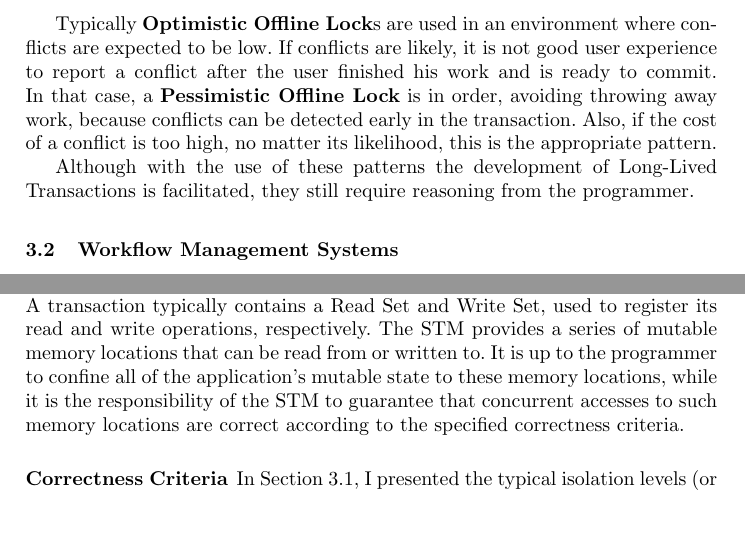
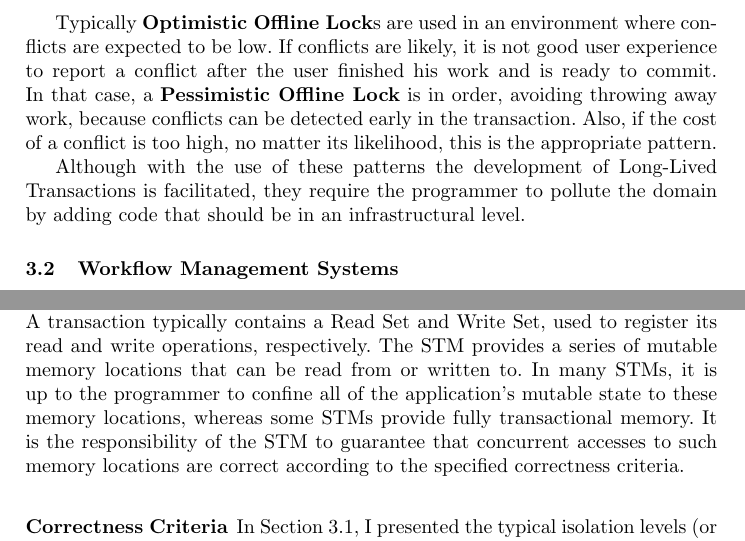
Before and after one commit to jcarvalho/thesis-project, a LaTeX thesis (thesis.tex): two parts of pages 11 and 15 of 25, joined at a grey line, cut so that both start at the same text, the shorter picture padded with empty space. Compiled offline with pdfLaTeX.

Commit message:
Bug fixes

```diff
--- a/thesis.tex
+++ b/thesis.tex
@@ -648,8 +647,8 @@ of a conflict is too high, no matter its likelihood, this is the
 appropriate pattern.
 
 Although with the use of these patterns the development of Long-Lived
-Transactions is facilitated, they still require reasoning from the
-programmer.
+Transactions is facilitated, they require the programmer to pollute
+the domain by adding code that should be in an infrastructural level.
 
 \subsection{Workflow Management Systems}
 
@@ -896,11 +895,11 @@ STMs use transactions to isolate memory operations in atomic Units of
 Work. A transaction typically contains a Read Set and Write Set, used
 to register its read and write operations, respectively. The STM
 provides a series of mutable memory locations that can be read from or
-written to. It is up to the programmer to confine all of the
-application's mutable state to these memory locations, while it is the
-responsibility of the STM to guarantee that concurrent accesses to
-such memory locations are correct according to the specified
-correctness criteria.
+written to. In many STMs, it is up to the programmer to confine all of
+the application's mutable state to these memory locations, whereas
+some STMs provide fully transactional memory. It is the responsibility
+of the STM to guarantee that concurrent accesses to such memory
+locations are correct according to the specified correctness criteria.
 
 \subsubsection{Correctness Criteria}
 
```
Also changed, not shown: thesis.tex (21 more changed lines).
